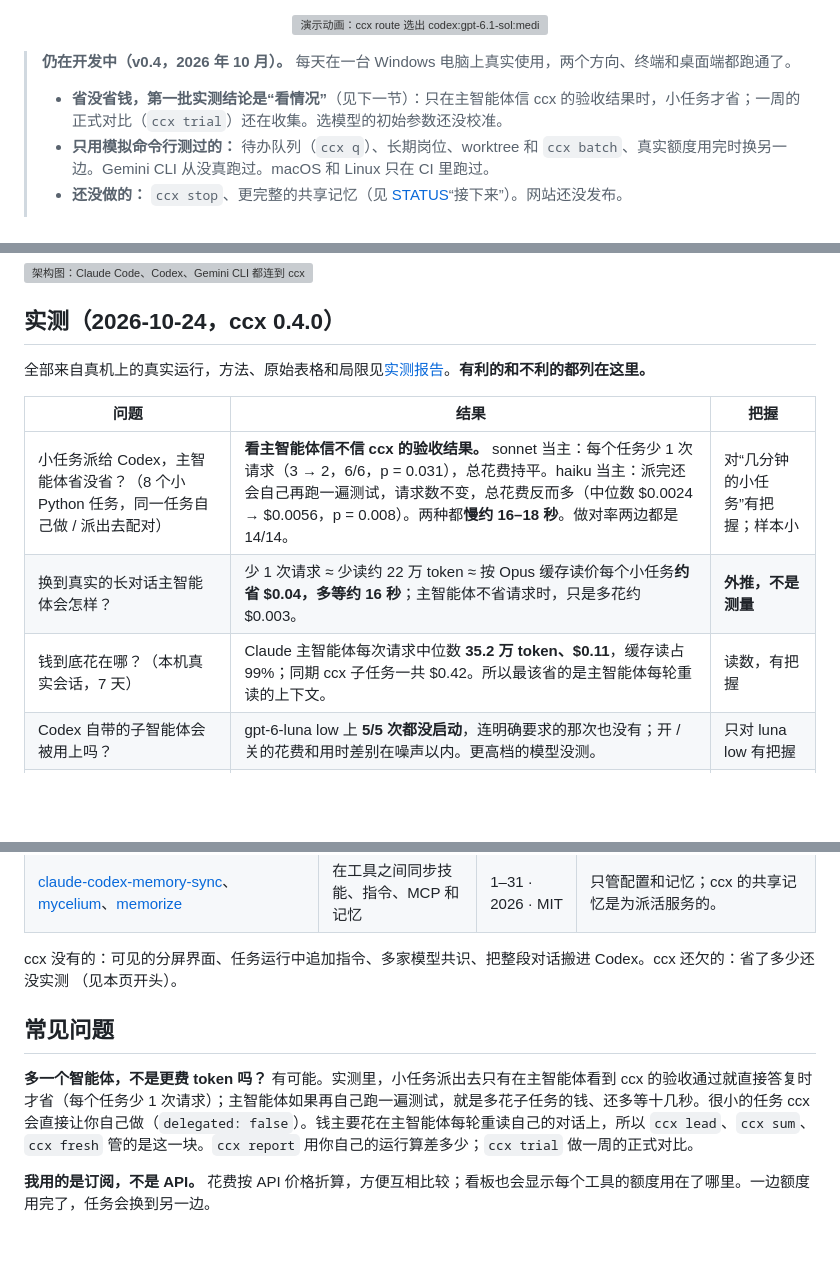
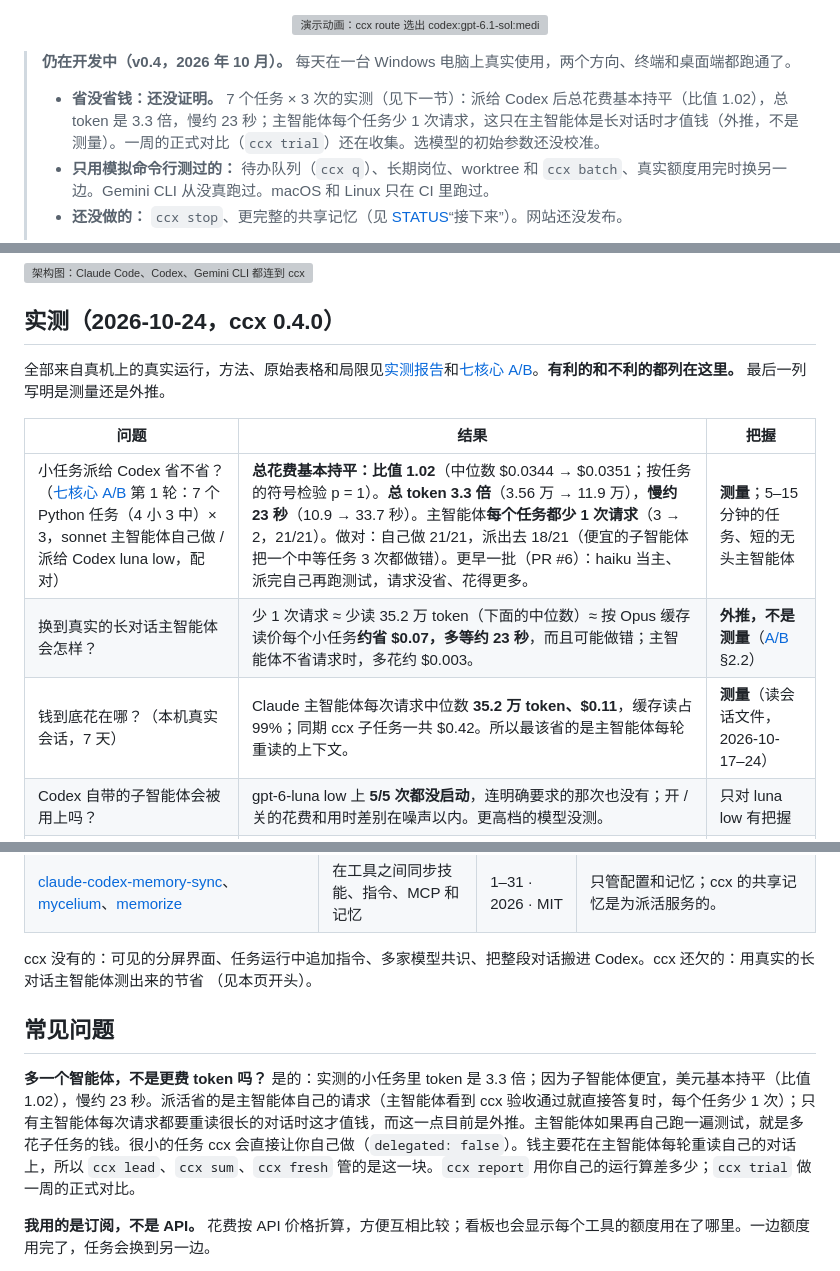
Before and after one commit to SUPERD6/claude-codex-bridge, a Markdown page: README.zh.md, 3 parts joined by grey strips. Rendered like a GitHub page; blank space fills up the shorter version; grey boxes are pictures that could not be loaded.

```diff
--- a/README.zh.md
+++ b/README.zh.md
@@ -27,7 +27,7 @@ ccx run --to codex --mode read "用三行总结 README.md"
 <p align="center"><img alt="演示动画：ccx route 选出 codex:gpt-6.1-sol:medium，ccx run 一次完成并由 ccx 重跑验收命令，ccx verify 记下结论" src="docs/assets/demo.svg" width="100%"></p>
 
 > **仍在开发中（v0.4，2026 年 10 月）。** 每天在一台 Windows 电脑上真实使用，两个方向、终端和桌面端都跑通了。
-> - **省没省钱，第一批实测结论是“看情况”**（见下一节）：只在主智能体信 ccx 的验收结果时，小任务才省；一周的正式对比（`ccx trial`）还在收集。选模型的初始参数还没校准。
+> - **省没省钱：还没证明。** 7 个任务 × 3 次的实测（见下一节）：派给 Codex 后总花费基本持平（比值 1.02），总 token 是 3.3 倍，慢约 23 秒；主智能体每个任务少 1 次请求，这只在主智能体是长对话时才值钱（外推，不是测量）。一周的正式对比（`ccx trial`）还在收集。选模型的初始参数还没校准。
 > - **只用模拟命令行测过的：** 待办队列（`ccx q`）、长期岗位、worktree 和 `ccx batch`、真实额度用完时换另一边。Gemini CLI 从没真跑过。macOS 和 Linux 只在 CI 里跑过。
 > - **还没做的：** `ccx stop`、更完整的共享记忆（见 [STATUS](docs/STATUS.zh.md)“接下来”）。网站还没发布。
 >
@@ -52,13 +52,13 @@ ccx run --to codex --mode read "用三行总结 README.md"
 
 ## 实测（2026-10-24，ccx 0.4.0）
 
-全部来自真机上的真实运行，方法、原始表格和局限见[实测报告](docs/research/2026-10-24-h11-e8-f9-measurements.zh.md)。**有利的和不利的都列在这里。**
+全部来自真机上的真实运行，方法、原始表格和局限见[实测报告](docs/research/2026-10-24-h11-e8-f9-measurements.zh.md)和[七核心 A/B](docs/research/2026-10-24-seven-cores-ab.zh.md)。**有利的和不利的都列在这里。** 最后一列写明是测量还是外推。
 
 | 问题 | 结果 | 把握 |
 |---|---|---|
-| 小任务派给 Codex，主智能体省没省？（8 个小 Python 任务，同一任务自己做 / 派出去配对） | **看主智能体信不信 ccx 的验收结果。** sonnet 当主：每个任务少 1 次请求（3 → 2，6/6，p = 0.031），总花费持平。haiku 当主：派完还会自己再跑一遍测试，请求数不变，总花费反而多（中位数 $0.0024 → $0.0056，p = 0.008）。两种都**慢约 16–18 秒**。做对率两边都是 14/14。 | 对“几分钟的小任务”有把握；样本小 |
-| 换到真实的长对话主智能体会怎样？ | 少 1 次请求 ≈ 少读约 22 万 token ≈ 按 Opus 缓存读价每个小任务**约省 $0.04，多等约 16 秒**；主智能体不省请求时，只是多花约 $0.003。 | **外推，不是测量** |
-| 钱到底花在哪？（本机真实会话，7 天） | Claude 主智能体每次请求中位数 **35.2 万 token、$0.11**，缓存读占 99%；同期 ccx 子任务一共 $0.42。所以最该省的是主智能体每轮重读的上下文。 | 读数，有把握 |
+| 小任务派给 Codex 省不省？（[七核心 A/B](docs/research/2026-10-24-seven-cores-ab.zh.md) 第 1 轮：7 个 Python 任务（4 小 3 中）× 3，sonnet 主智能体自己做 / 派给 Codex luna low，配对） | **总花费基本持平：比值 1.02**（中位数 $0.0344 → $0.0351；按任务的符号检验 p = 1）。**总 token 3.3 倍**（3.56 万 → 11.9 万），**慢约 23 秒**（10.9 → 33.7 秒）。主智能体**每个任务都少 1 次请求**（3 → 2，21/21）。做对：自己做 21/21，派出去 18/21（便宜的子智能体把一个中等任务 3 次都做错）。更早一批（PR #6）：haiku 当主、派完自己再跑测试，请求没省、花得更多。 | **测量**；5–15 分钟的任务、短的无头主智能体 |
+| 换到真实的长对话主智能体会怎样？ | 少 1 次请求 ≈ 少读 35.2 万 token（下面的中位数）≈ 按 Opus 缓存读价每个小任务**约省 $0.07，多等约 23 秒**，而且可能做错；主智能体不省请求时，多花约 $0.003。 | **外推，不是测量**（[A/B](docs/research/2026-10-24-seven-cores-ab.zh.md) §2.2） |
+| 钱到底花在哪？（本机真实会话，7 天） | Claude 主智能体每次请求中位数 **35.2 万 token、$0.11**，缓存读占 99%；同期 ccx 子任务一共 $0.42。所以最该省的是主智能体每轮重读的上下文。 | **测量**（读会话文件，2026-10-17–24） |
 | Codex 自带的子智能体会被用上吗？ | gpt-6-luna low 上 **5/5 次都没启动**，连明确要求的那次也没有；开 / 关的花费和用时差别在噪声以内。更高档的模型没测。 | 只对 luna low 有把握 |
 | 只凭交接，接手方能说对“做到哪、下一步”吗？ | 受控场景 3/3 说对（含中途被杀）；真实长会话第一次说错（计划读成了过期状态），修好后说对。 | 真实会话只有 1 个 |
 | 精简启动一个 Claude 子智能体 | 每次请求的固定上下文 4.6 万 → **1.36 万** token | 单次实测 |
@@ -283,12 +283,12 @@ python -m pytest -q tests        # 或 python -m unittest discover -s tests
 | [umum-ai](https://github.com/umum-ai/claude-codex-bridge) / [Jayden-X-L](https://github.com/Jayden-X-L/claude-codex-bridge) 的 `claude-codex-bridge` | 在 Claude 里调 Codex 并可中途追加指令 / 双向互相审查 | 10 / 16 · 2026 · MIT | 各做一部分（插话、审查），不选模型、不记账。 |
 | [claude-codex-memory-sync](https://github.com/DaizeDong/claude-codex-memory-sync)、[mycelium](https://github.com/conradomateu/mycelium)、[memorize](https://github.com/shakystar/memorize) | 在工具之间同步技能、指令、MCP 和记忆 | 1–31 · 2026 · MIT | 只管配置和记忆；ccx 的共享记忆是为派活服务的。 |
 
-ccx 没有的：可见的分屏界面、任务运行中追加指令、多家模型共识、把整段对话搬进 Codex。ccx 还欠的：省了多少还没实测
+ccx 没有的：可见的分屏界面、任务运行中追加指令、多家模型共识、把整段对话搬进 Codex。ccx 还欠的：用真实的长对话主智能体测出来的节省
 （见本页开头）。
 
 ## 常见问题
 
-**多一个智能体，不是更费 token 吗？** 有可能。实测里，小任务派出去只有在主智能体看到 ccx 的验收通过就直接答复时才省（每个任务少 1 次请求）；主智能体如果再自己跑一遍测试，就是多花子任务的钱、还多等十几秒。很小的任务 ccx 会直接让你自己做（`delegated: false`）。钱主要花在主智能体每轮重读自己的对话上，所以 `ccx lead`、`ccx sum`、`ccx fresh` 管的是这一块。`ccx report` 用你自己的运行算差多少；`ccx trial` 做一周的正式对比。
+**多一个智能体，不是更费 token 吗？** 是的：实测的小任务里 token 是 3.3 倍；因为子智能体便宜，美元基本持平（比值 1.02），慢约 23 秒。派活省的是主智能体自己的请求（主智能体看到 ccx 验收通过就直接答复时，每个任务少 1 次）；只有主智能体每次请求都要重读很长的对话时这才值钱，而这一点目前是外推。主智能体如果再自己跑一遍测试，就是多花子任务的钱。很小的任务 ccx 会直接让你自己做（`delegated: false`）。钱主要花在主智能体每轮重读自己的对话上，所以 `ccx lead`、`ccx sum`、`ccx fresh` 管的是这一块。`ccx report` 用你自己的运行算差多少；`ccx trial` 做一周的正式对比。
 
 **我用的是订阅，不是 API。** 花费按 API 价格折算，方便互相比较；看板也会显示每个工具的额度用在了哪里。一边额度用完了，任务会换到另一边。
 
```
Also changed, not shown: README.md (+16 -11 lines), changes/readme-measured-numbers.md (added, +3 -0 lines).
